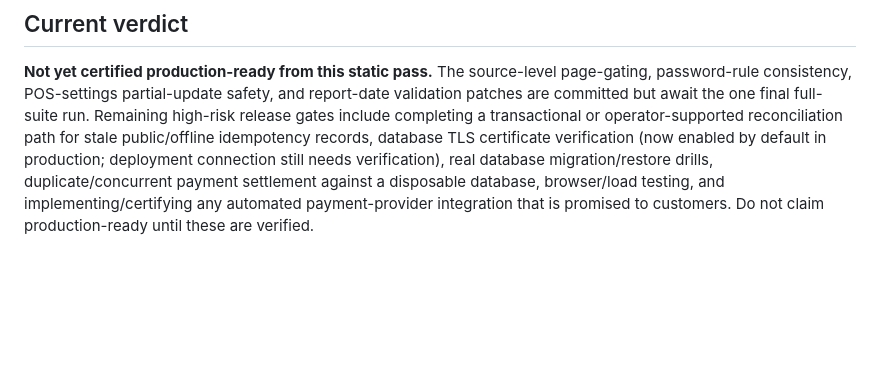
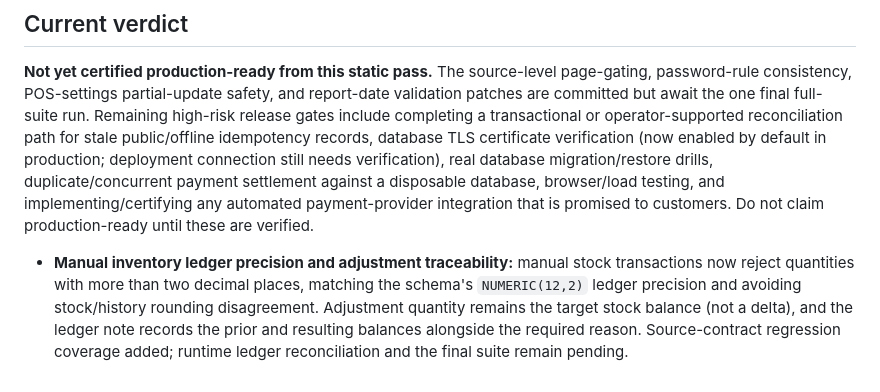
Before and after one commit to muzamilsaeed0/sizlio-pos, a Markdown page: docs/PRODUCTION_READINESS_AUDIT_2026-10-11.md, the part around the change. GitHub-like rendering; blank space fills up the shorter version.

Commit message:
Document inventory ledger precision and adjustment traceability

```diff
--- a/docs/PRODUCTION_READINESS_AUDIT_2026-10-11.md
+++ b/docs/PRODUCTION_READINESS_AUDIT_2026-10-11.md
@@ -151,3 +151,6 @@ Relevant files:
 ## Current verdict
 
 **Not yet certified production-ready from this static pass.** The source-level page-gating, password-rule consistency, POS-settings partial-update safety, and report-date validation patches are committed but await the one final full-suite run. Remaining high-risk release gates include completing a transactional or operator-supported reconciliation path for stale public/offline idempotency records, database TLS certificate verification (now enabled by default in production; deployment connection still needs verification), real database migration/restore drills, duplicate/concurrent payment settlement against a disposable database, browser/load testing, and implementing/certifying any automated payment-provider integration that is promised to customers. Do not claim production-ready until these are verified.
+
+
+- **Manual inventory ledger precision and adjustment traceability:** manual stock transactions now reject quantities with more than two decimal places, matching the schema's `NUMERIC(12,2)` ledger precision and avoiding stock/history rounding disagreement. Adjustment quantity remains the target stock balance (not a delta), and the ledger note records the prior and resulting balances alongside the required reason. Source-contract regression coverage added; runtime ledger reconciliation and the final suite remain pending.
```
